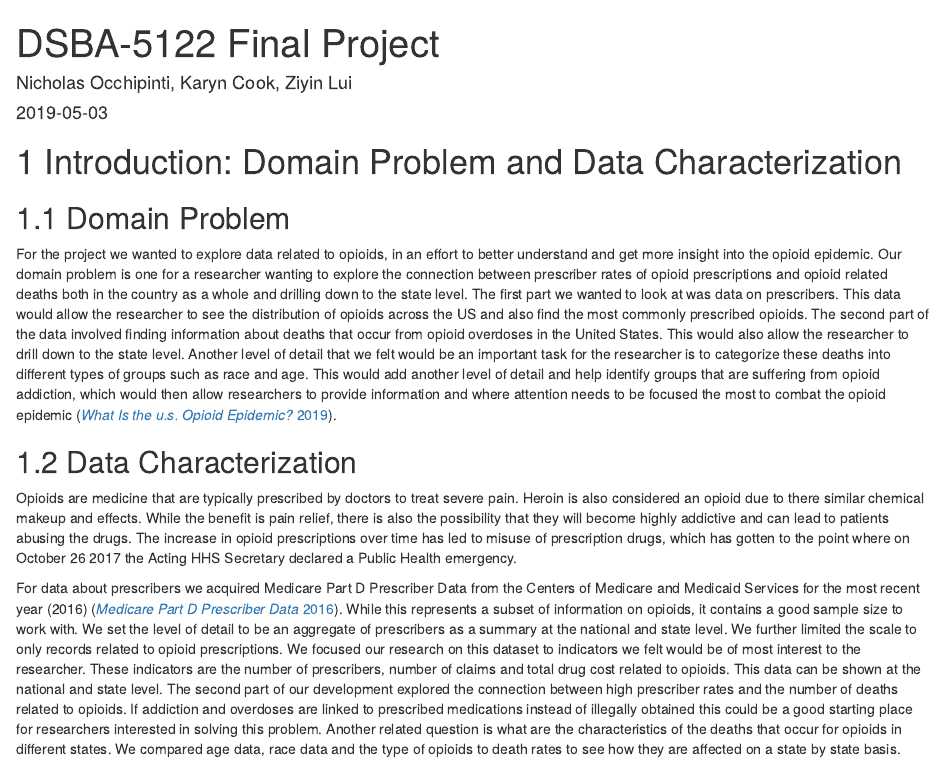
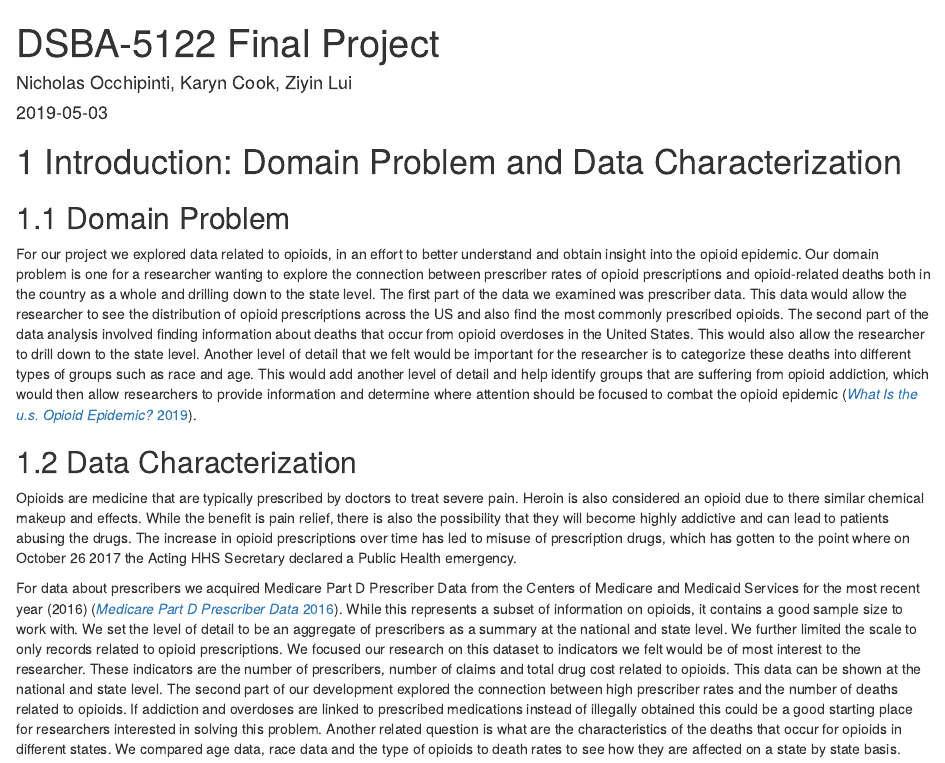
Before and after one commit to nick-occ/dsba-5122-final_report, an R Markdown document (index.Rmd): the page in a window 1100 px wide, from its top. Rendered offline with R 4.5, knitr and Pandoc, with nearby package versions; drawn as R Markdown's standard HTML page in place of the format the file asks for.

Commit message:
edit to chapter 1 domain problem

```diff
--- a/index.Rmd
+++ b/index.Rmd
@@ -16,7 +16,7 @@ description: "The final report for DSBA-5122 Final Project"
 
 ## Domain Problem
 
-For the project we wanted to explore data related to opioids, in an effort to better understand and get more insight into the opioid epidemic.  Our domain problem is one for a researcher wanting to explore the connection between prescriber rates of opioid prescriptions and opioid related deaths both in the country as a whole and drilling down to the state level.  The first part we wanted to look at was data on prescribers.  This data would allow the researcher to see the distribution of opioids across the US and also find the most commonly prescribed opioids.  The second part of the data involved finding information about deaths that occur from opioid overdoses in the United States.  This would also allow the researcher to drill down to the state level.  Another level of detail that we felt would be an important task for the researcher is to categorize these deaths into different types of groups such as race and age.  This would add another level of detail and help identify groups that are suffering from opioid addiction, which would then allow researchers to provide information and where attention needs to be focused the most to combat the opioid epidemic [@OpioidEpidemic].
+For our project we explored data related to opioids, in an effort to better understand and obtain insight into the opioid epidemic. Our domain problem is one for a researcher wanting to explore the connection between prescriber rates of opioid prescriptions and opioid-related deaths both in the country as a whole and drilling down to the state level. The first part of the data we examined was prescriber data. This data would allow the researcher to see the distribution of opioid prescriptions across the US and also find the most commonly prescribed opioids. The second part of the data analysis involved finding information about deaths that occur from opioid overdoses in the United States. This would also allow the researcher to drill down to the state level. Another level of detail that we felt would be important for the researcher is to categorize these deaths into different types of groups such as race and age. This would add another level of detail and help identify groups that are suffering from opioid addiction, which would then allow researchers to provide information and determine where attention should be focused to combat the opioid epidemic [@OpioidEpidemic].
 
 
 ## Data Characterization
```
